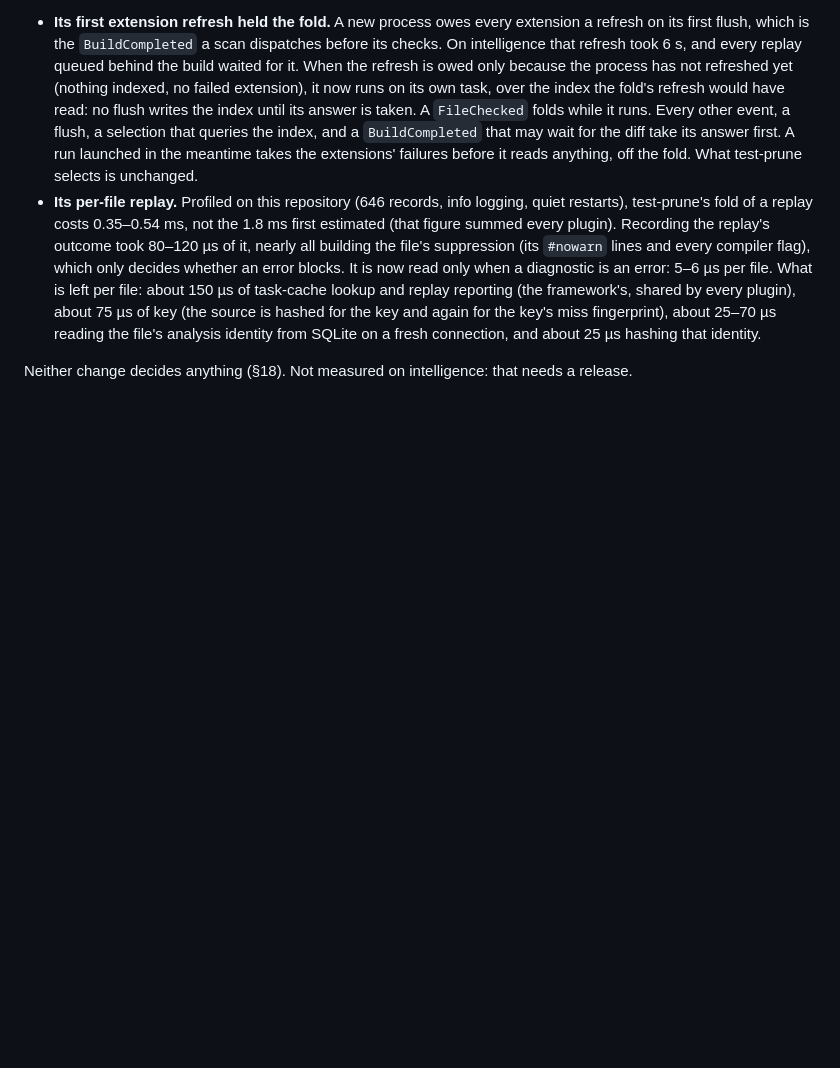
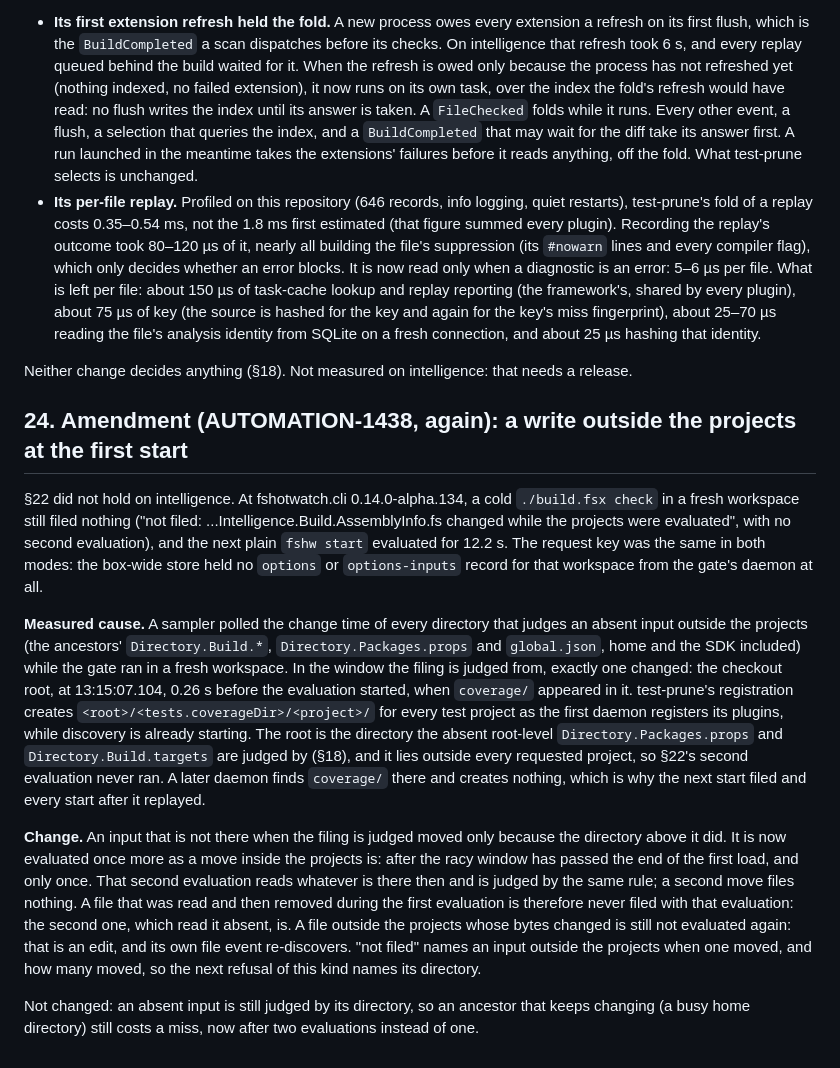
Before and after one commit to michaelglass/FsHotWatch, a Markdown page: docs/adr-059-one-outcome-store-the-verdict-is-a-lookup.md, the part around the change. GitHub-like rendering; blank space fills up the shorter version.

Commit message:
AUTOMATION-1438: ADR-059 §24, a write outside the projects at the first start
Co-Authored-By: Claude Opus 5.5 <noreply@anthropic.com>

```diff
--- a/docs/adr-059-one-outcome-store-the-verdict-is-a-lookup.md
+++ b/docs/adr-059-one-outcome-store-the-verdict-is-a-lookup.md
@@ -940,3 +940,35 @@ was never built. Every later start in that checkout saves a full evaluation.
   connection, and about 25 µs hashing that identity.
 
 Neither change decides anything (§18). Not measured on intelligence: that needs a release.
+
+## 24. Amendment (AUTOMATION-1438, again): a write outside the projects at the first start
+
+§22 did not hold on intelligence. At fshotwatch.cli 0.14.0-alpha.134, a cold `./build.fsx check`
+in a fresh workspace still filed nothing ("not filed: ...Intelligence.Build.AssemblyInfo.fs
+changed while the projects were evaluated", with no second evaluation), and the next plain
+`fshw start` evaluated for 12.2 s. The request key was the same in both modes: the box-wide store
+held no `options` or `options-inputs` record for that workspace from the gate's daemon at all.
+
+**Measured cause.** A sampler polled the change time of every directory that judges an absent
+input outside the projects (the ancestors' `Directory.Build.*`, `Directory.Packages.props` and
+`global.json`, home and the SDK included) while the gate ran in a fresh workspace. In the window
+the filing is judged from, exactly one changed: the checkout root, at 13:15:07.104, 0.26 s before
+the evaluation started, when `coverage/` appeared in it. test-prune's registration creates
+`<root>/<tests.coverageDir>/<project>/` for every test project as the first daemon registers its
+plugins, while discovery is already starting. The root is the directory the absent root-level
+`Directory.Packages.props` and `Directory.Build.targets` are judged by (§18), and it lies outside
+every requested project, so §22's second evaluation never ran. A later daemon finds `coverage/`
+there and creates nothing, which is why the next start filed and every start after it replayed.
+
+**Change.** An input that is not there when the filing is judged moved only because the directory
+above it did. It is now evaluated once more as a move inside the projects is: after the racy window
+has passed the end of the first load, and only once. That second evaluation reads whatever is
+there then and is judged by the same rule; a second move files nothing. A file that was read and
+then removed during the first evaluation is therefore never filed with that evaluation: the
+second one, which read it absent, is. A file outside the projects whose bytes changed is still not
+evaluated again: that is an edit, and its own file event re-discovers. "not filed" names an input
+outside the projects when one moved, and how many moved, so the next refusal of this kind names
+its directory.
+
+Not changed: an absent input is still judged by its directory, so an ancestor that keeps changing
+(a busy home directory) still costs a miss, now after two evaluations instead of one.
```
